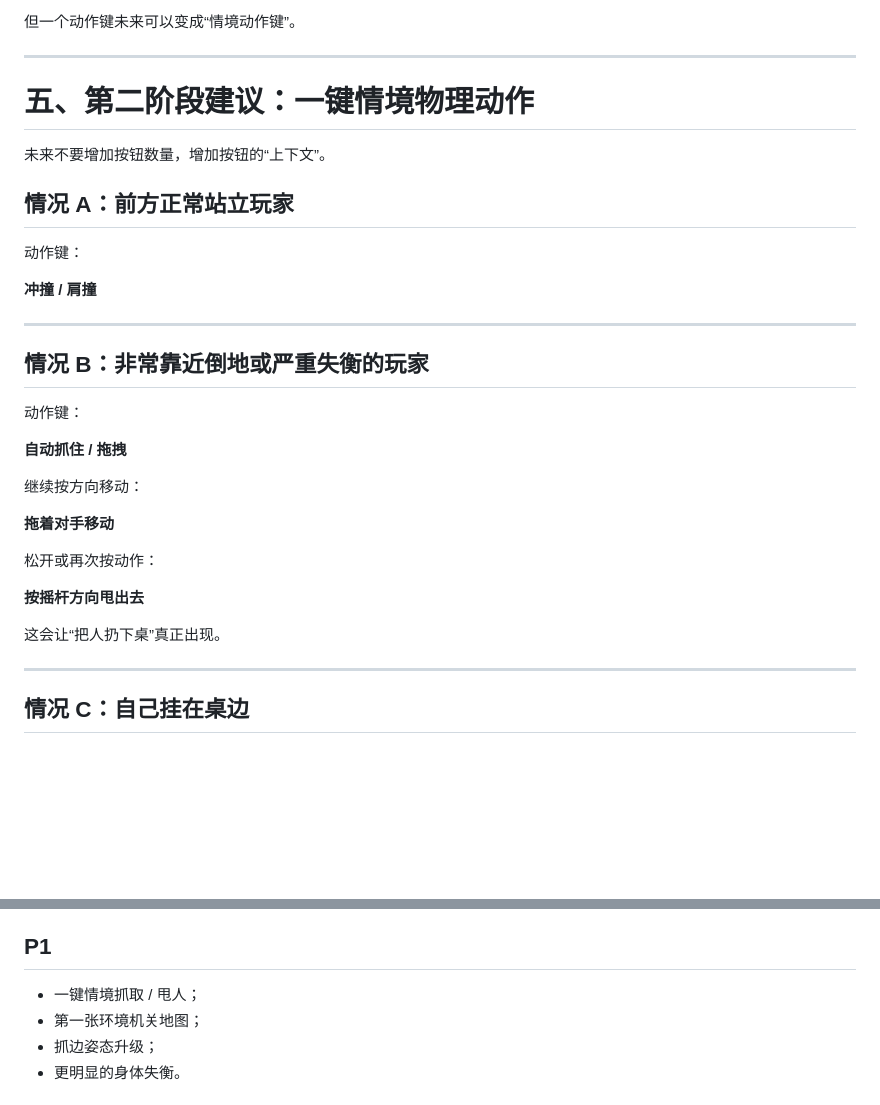
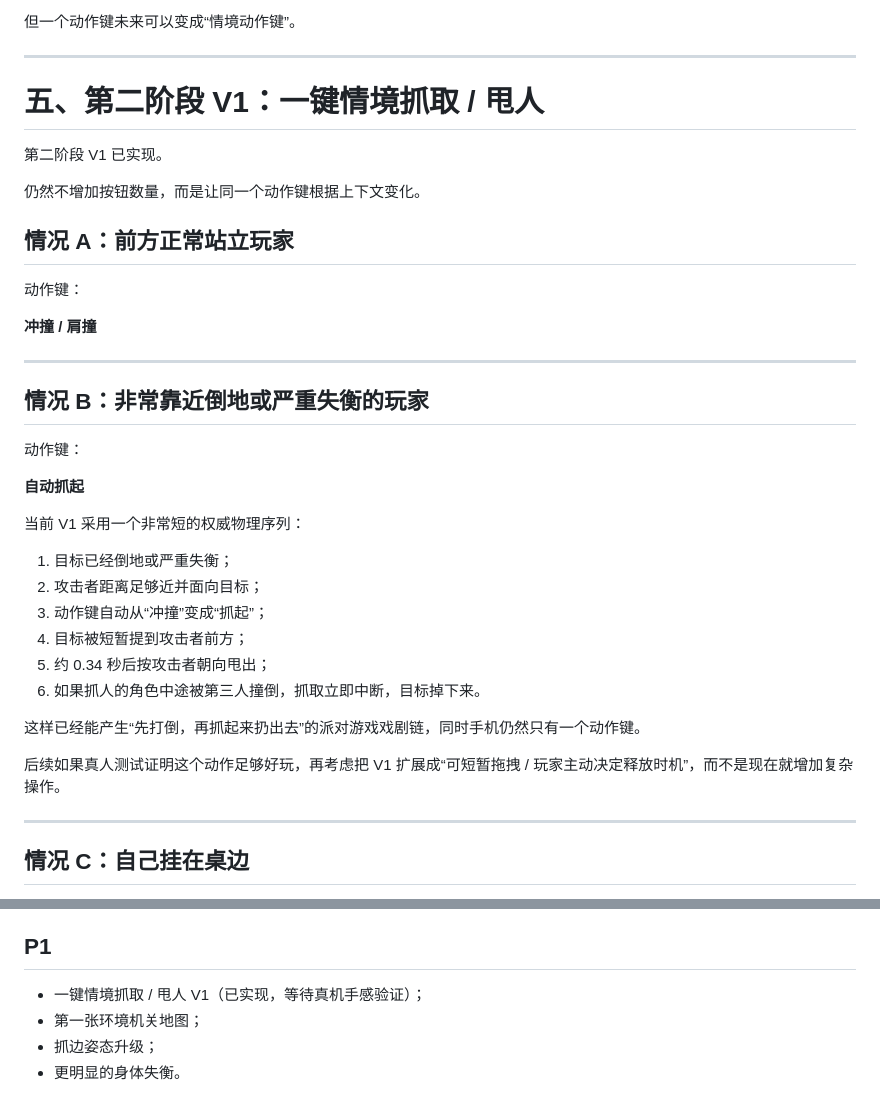
Before and after one commit to exasdwyh-commits/waiting-entertainment-prototype, a Markdown page: docs/PHYSICS_PARTY_DIRECTION.md, 2 parts joined by grey strips. Drawn GitHub-style; blank space fills up the shorter version.

Commit message:
docs: mark contextual grab and toss V1 implemented

```diff
--- a/docs/PHYSICS_PARTY_DIRECTION.md
+++ b/docs/PHYSICS_PARTY_DIRECTION.md
@@ -212,9 +212,11 @@
 
 ---
 
-# 五、第二阶段建议：一键情境物理动作
+# 五、第二阶段 V1：一键情境抓取 / 甩人
 
-未来不要增加按钮数量，增加按钮的“上下文”。
+第二阶段 V1 已实现。
+
+仍然不增加按钮数量，而是让同一个动作键根据上下文变化。
 
 ## 情况 A：前方正常站立玩家
 
@@ -228,17 +230,20 @@
 
 动作键：
 
-**自动抓住 / 拖拽**
+**自动抓起**
 
-继续按方向移动：
+当前 V1 采用一个非常短的权威物理序列：
 
-**拖着对手移动**
+1. 目标已经倒地或严重失衡；
+2. 攻击者距离足够近并面向目标；
+3. 动作键自动从“冲撞”变成“抓起”；
+4. 目标被短暂提到攻击者前方；
+5. 约 0.34 秒后按攻击者朝向甩出；
+6. 如果抓人的角色中途被第三人撞倒，抓取立即中断，目标掉下来。
 
-松开或再次按动作：
+这样已经能产生“先打倒，再抓起来扔出去”的派对游戏戏剧链，同时手机仍然只有一个动作键。
 
-**按摇杆方向甩出去**
-
-这会让“把人扔下桌”真正出现。
+后续如果真人测试证明这个动作足够好玩，再考虑把 V1 扩展成“可短暂拖拽 / 玩家主动决定释放时机”，而不是现在就增加复杂操作。
 
 ---
 
@@ -358,7 +363,7 @@
 
 ## P1
 
-- 一键情境抓取 / 甩人；
+- 一键情境抓取 / 甩人 V1（已实现，等待真机手感验证）；
 - 第一张环境机关地图；
 - 抓边姿态升级；
 - 更明显的身体失衡。
```
